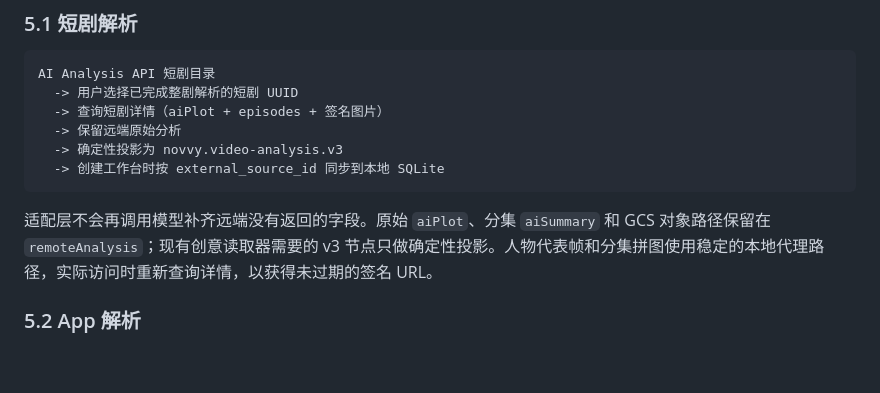
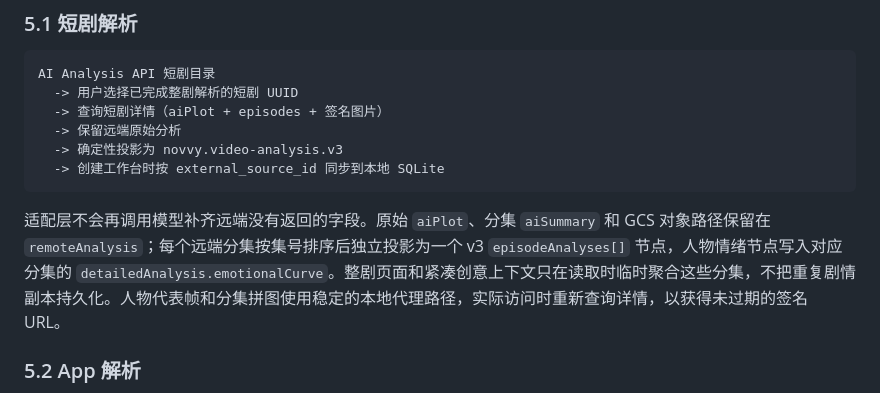
Before and after one commit to NovvyAI/contextual-studio, a Markdown page: CODEBASE_OVERVIEW.md, the part around the change. Rendered like a GitHub page; blank space fills up the shorter version.

````diff
--- a/CODEBASE_OVERVIEW.md
+++ b/CODEBASE_OVERVIEW.md
@@ -93,7 +93,7 @@ AI Analysis API 短剧目录
   -> 创建工作台时按 external_source_id 同步到本地 SQLite
 ```
 
-适配层不会再调用模型补齐远端没有返回的字段。原始 `aiPlot`、分集 `aiSummary` 和 GCS 对象路径保留在 `remoteAnalysis`；现有创意读取器需要的 v3 节点只做确定性投影。人物代表帧和分集拼图使用稳定的本地代理路径，实际访问时重新查询详情，以获得未过期的签名 URL。
+适配层不会再调用模型补齐远端没有返回的字段。原始 `aiPlot`、分集 `aiSummary` 和 GCS 对象路径保留在 `remoteAnalysis`；每个远端分集按集号排序后独立投影为一个 v3 `episodeAnalyses[]` 节点，人物情绪节点写入对应分集的 `detailedAnalysis.emotionalCurve`。整剧页面和紧凑创意上下文只在读取时临时聚合这些分集，不把重复剧情副本持久化。人物代表帧和分集拼图使用稳定的本地代理路径，实际访问时重新查询详情，以获得未过期的签名 URL。
 
 ### 5.2 App 解析
 
````
Also changed, not shown: CHANGELOG.md (+1 -0 lines), README.md (+1 -1 lines).
